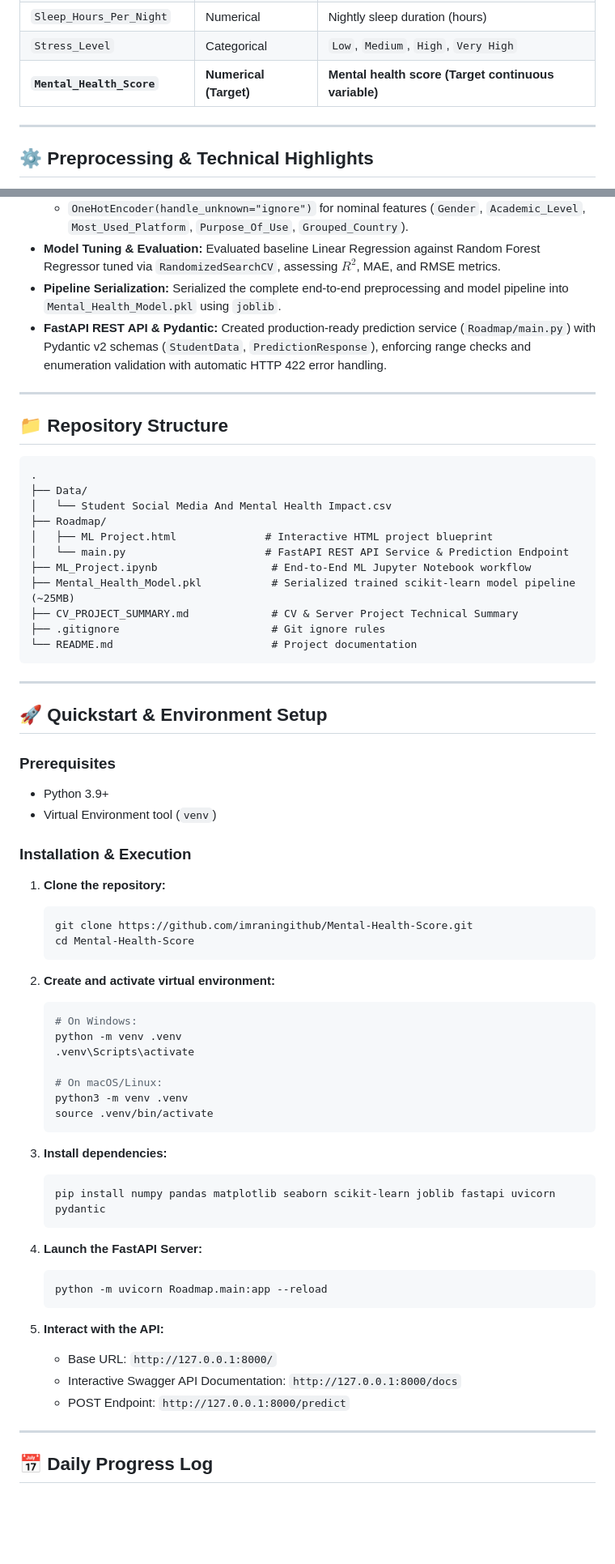
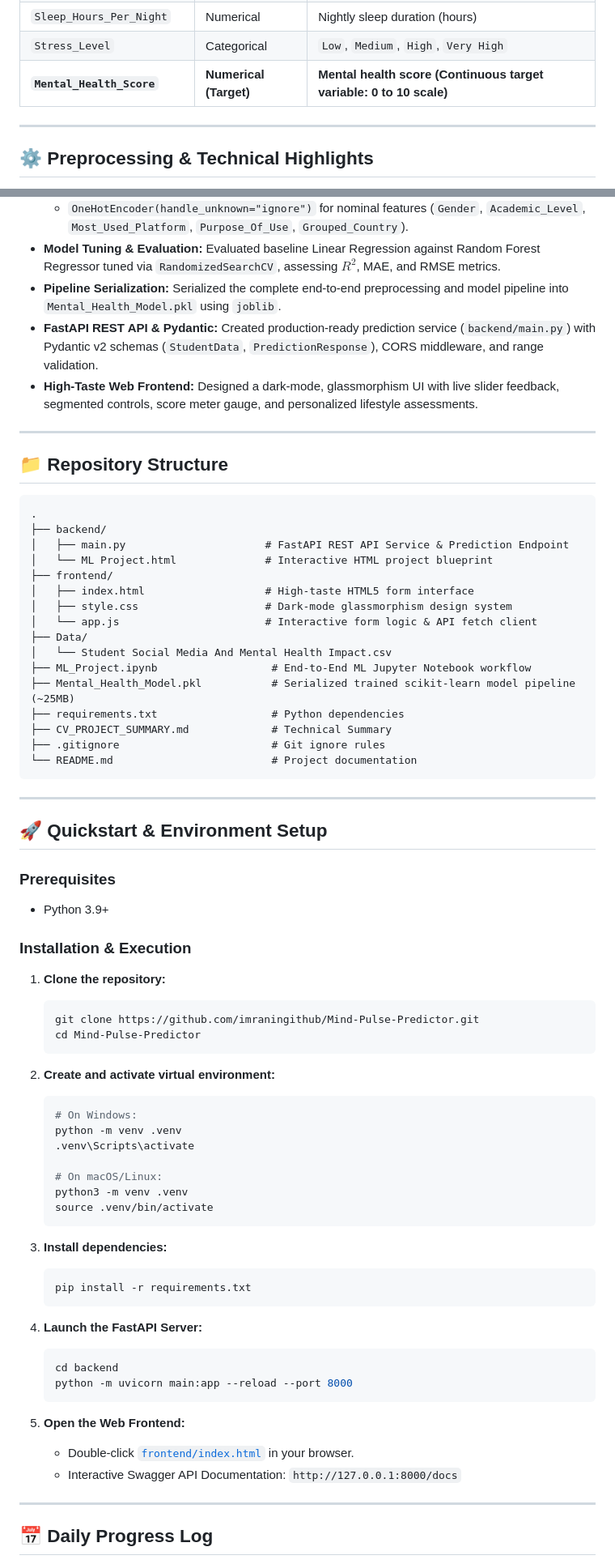
Before and after one commit to imraningithub/Mental-Health-Score, a Markdown page: README.md, 2 parts joined by grey strips. Shown at 81% size. GitHub-like rendering; blank space fills up the shorter version.

Commit message:
Update README.md with project name Mind Pulse Predictor and session progress

````diff
--- a/README.md
+++ b/README.md
@@ -91,7 +92,7 @@ This project follows a 5-phase blueprint to transition from data science explora
 | `Physical_Activity_Hours` | Numerical | Daily exercise/activity hours |
 | `Sleep_Hours_Per_Night` | Numerical | Nightly sleep duration (hours) |
 | `Stress_Level` | Categorical | `Low`, `Medium`, `High`, `Very High` |
-| **`Mental_Health_Score`** | **Numerical (Target)** | **Mental health score (Target continuous variable)** |
+| **`Mental_Health_Score`** | **Numerical (Target)** | **Mental health score (Continuous target variable: 0 to 10 scale)** |
 
 ---
 
@@ -107,7 +108,8 @@ This project follows a 5-phase blueprint to transition from data science explora
   - `OneHotEncoder(handle_unknown="ignore")` for nominal features (`Gender`, `Academic_Level`, `Most_Used_Platform`, `Purpose_Of_Use`, `Grouped_Country`).
 - **Model Tuning & Evaluation:** Evaluated baseline Linear Regression against Random Forest Regressor tuned via `RandomizedSearchCV`, assessing $R^2$, MAE, and RMSE metrics.
 - **Pipeline Serialization:** Serialized the complete end-to-end preprocessing and model pipeline into `Mental_Health_Model.pkl` using `joblib`.
-- **FastAPI REST API & Pydantic:** Created production-ready prediction service (`Roadmap/main.py`) with Pydantic v2 schemas (`StudentData`, `PredictionResponse`), enforcing range checks and enumeration validation with automatic HTTP 422 error handling.
+- **FastAPI REST API & Pydantic:** Created production-ready prediction service (`backend/main.py`) with Pydantic v2 schemas (`StudentData`, `PredictionResponse`), CORS middleware, and range validation.
+- **High-Taste Web Frontend:** Designed a dark-mode, glassmorphism UI with live slider feedback, segmented controls, score meter gauge, and personalized lifestyle assessments.
 
 ---
 
@@ -115,14 +117,19 @@ This project follows a 5-phase blueprint to transition from data science explora
 
 ```
 .
+├── backend/
+│   ├── main.py                      # FastAPI REST API Service & Prediction Endpoint
+│   └── ML Project.html              # Interactive HTML project blueprint
+├── frontend/
+│   ├── index.html                   # High-taste HTML5 form interface
+│   ├── style.css                    # Dark-mode glassmorphism design system
+│   └── app.js                       # Interactive form logic & API fetch client
 ├── Data/
 │   └── Student Social Media And Mental Health Impact.csv
-├── Roadmap/
-│   ├── ML Project.html              # Interactive HTML project blueprint
-│   └── main.py                      # FastAPI REST API Service & Prediction Endpoint
 ├── ML_Project.ipynb                  # End-to-End ML Jupyter Notebook workflow
 ├── Mental_Health_Model.pkl           # Serialized trained scikit-learn model pipeline (~25MB)
-├── CV_PROJECT_SUMMARY.md             # CV & Server Project Technical Summary
+├── requirements.txt                  # Python dependencies
+├── CV_PROJECT_SUMMARY.md             # Technical Summary
 ├── .gitignore                        # Git ignore rules
 └── README.md                         # Project documentation
 ```
@@ -133,14 +140,13 @@ This project follows a 5-phase blueprint to transition from data science explora
 
 ### Prerequisites
 - Python 3.9+
-- Virtual Environment tool (`venv`)
 
 ### Installation & Execution
 
 1. **Clone the repository:**
    ```bash
-   git clone https://github.com/imraningithub/Mental-Health-Score.git
-   cd Mental-Health-Score
+   git clone https://github.com/imraningithub/Mind-Pulse-Predictor.git
+   cd Mind-Pulse-Predictor
    ```
 
 2. **Create and activate virtual environment:**
@@ -156,18 +162,18 @@ This project follows a 5-phase blueprint to transition from data science explora
 
 3. **Install dependencies:**
    ```bash
-   pip install numpy pandas matplotlib seaborn scikit-learn joblib fastapi uvicorn pydantic
+   pip install -r requirements.txt
    ```
 
 4. **Launch the FastAPI Server:**
    ```bash
-   python -m uvicorn Roadmap.main:app --reload
+   cd backend
+   python -m uvicorn main:app --reload --port 8000
    ```
 
-5. **Interact with the API:**
-   - Base URL: `http://127.0.0.1:8000/`
+5. **Open the Web Frontend:**
+   - Double-click [`frontend/index.html`](file:///c:/Users/iamkh/Desktop/Machine%20Learning/Projects/Mental%20Health%20Score/frontend/index.html) in your browser.
    - Interactive Swagger API Documentation: `http://127.0.0.1:8000/docs`
-   - POST Endpoint: `http://127.0.0.1:8000/predict`
 
 ---
 
````
Also changed, not shown: other parts of README.md (+25 -17 lines).
